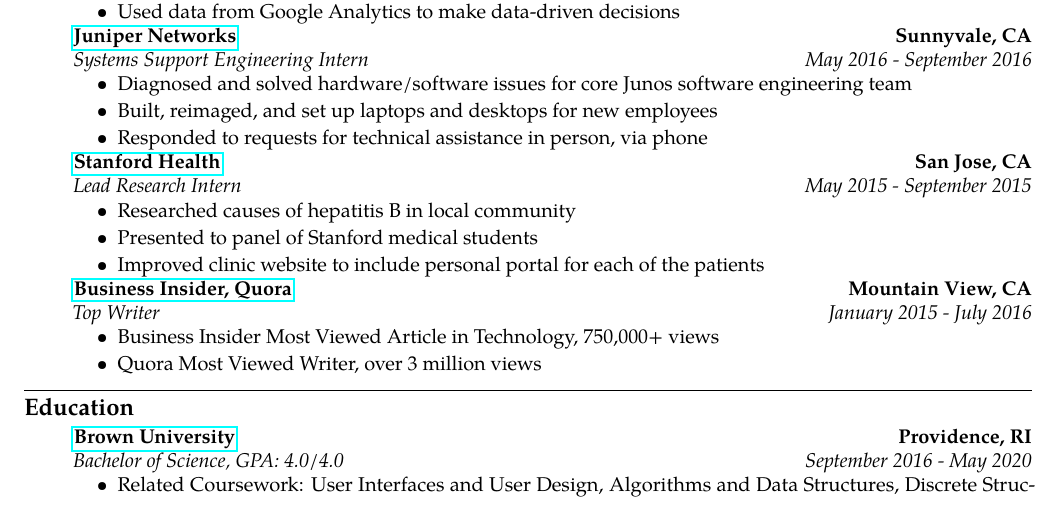
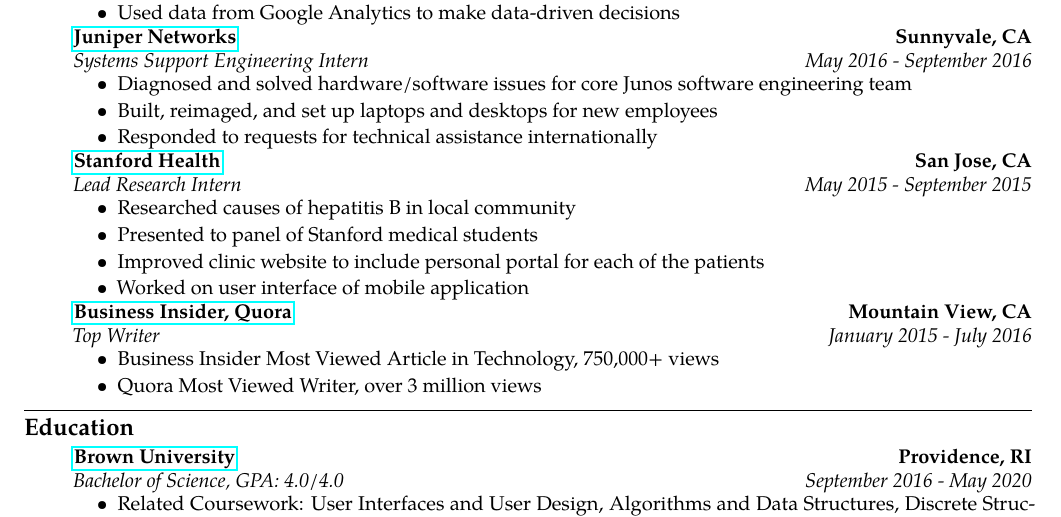
Before and after one commit to theklam/zameermanji.com, a LaTeX CV (content/resume.tex): part of the page, cut so that both start at the same text. Compiled offline with pdfLaTeX.

Commit message:
pretty sick first draft of resume

```diff
--- a/content/resume.tex
+++ b/content/resume.tex
@@ -122,7 +122,7 @@
       \itemsep0em
       \item Diagnosed and solved hardware/software issues for core Junos software engineering team
       \item Built, reimaged, and set up laptops and desktops for new employees
-      \item Responded to requests for technical assistance in person, via phone
+      \item Responded to requests for technical assistance internationally
     \end{itemize}
 
     % Stanford Health
@@ -137,6 +137,7 @@
       \item Researched causes of hepatitis B in local community
       \item Presented to panel of Stanford medical students
       \item Improved clinic website to include personal portal for each of the patients
+      \item Worked on user interface of mobile application
     \end{itemize}
 
 
```
